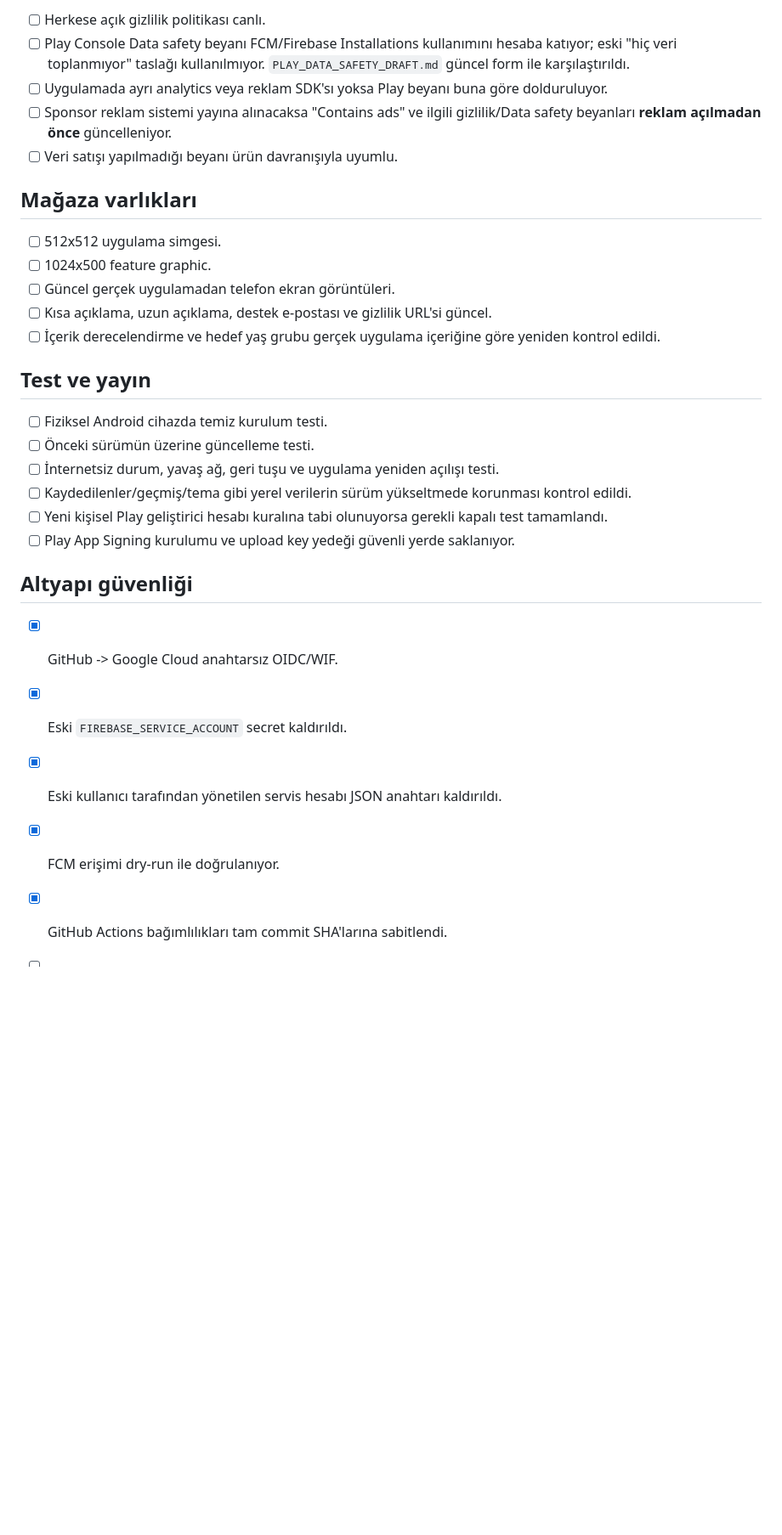
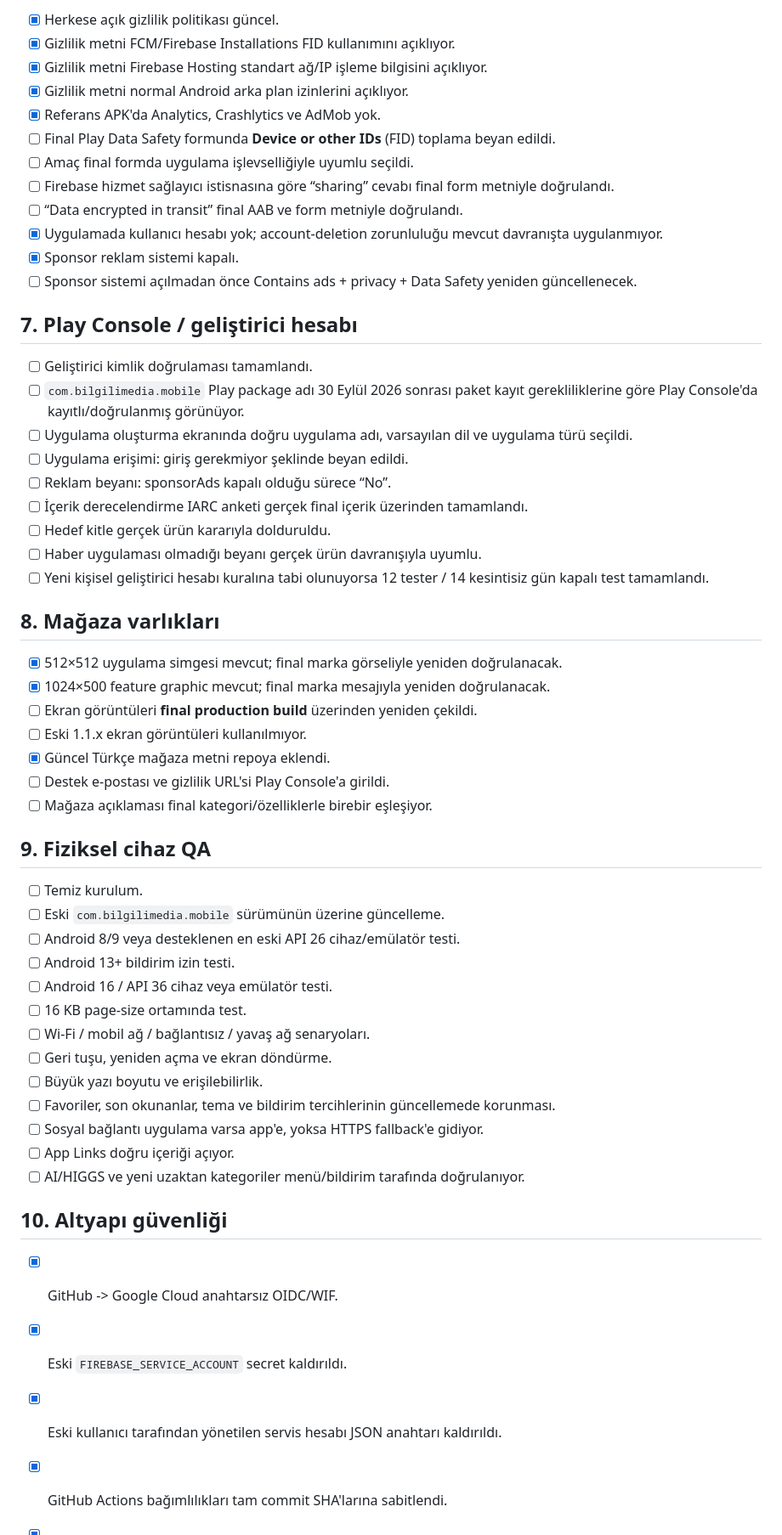
Before and after one commit to sbbilgili/bilgilimedia-push, a Markdown page: PLAY_RELEASE_CHECKLIST.md, the part around one of its changes. Shown at 85% size. Drawn GitHub-style; blank space fills up the shorter version.

Commit message:
Expand 2026 Google Play release gate

```diff
--- a/PLAY_RELEASE_CHECKLIST.md
+++ b/PLAY_RELEASE_CHECKLIST.md
@@ -25,31 +58,58 @@ Bu dosya 1.4.8 ve sonraki üretim adayları için yayın öncesi kontrol kapıs
 
-- [ ] Herkese açık gizlilik politikası canlı.
-- [ ] Play Console Data safety beyanı FCM/Firebase Installations kullanımını hesaba katıyor; eski "hiç veri toplanmıyor" taslağı kullanılmıyor. `PLAY_DATA_SAFETY_DRAFT.md` güncel form ile karşılaştırıldı.
-- [ ] Uygulamada ayrı analytics veya reklam SDK'sı yoksa Play beyanı buna göre dolduruluyor.
-- [ ] Sponsor reklam sistemi yayına alınacaksa "Contains ads" ve ilgili gizlilik/Data safety beyanları **reklam açılmadan önce** güncelleniyor.
-- [ ] Veri satışı yapılmadığı beyanı ürün davranışıyla uyumlu.
+- [x] Herkese açık gizlilik politikası güncel.
+- [x] Gizlilik metni FCM/Firebase Installations FID kullanımını açıklıyor.
+- [x] Gizlilik metni Firebase Hosting standart ağ/IP işleme bilgisini açıklıyor.
+- [x] Gizlilik metni normal Android arka plan izinlerini açıklıyor.
+- [x] Referans APK'da Analytics, Crashlytics ve AdMob yok.
+- [ ] Final Play Data Safety formunda **Device or other IDs** (FID) toplama beyan edildi.
+- [ ] Amaç final formda uygulama işlevselliğiyle uyumlu seçildi.
+- [ ] Firebase hizmet sağlayıcı istisnasına göre “sharing” cevabı final form metniyle doğrulandı.
+- [ ] “Data encrypted in transit” final AAB ve form metniyle doğrulandı.
+- [x] Uygulamada kullanıcı hesabı yok; account-deletion zorunluluğu mevcut davranışta uygulanmıyor.
+- [x] Sponsor reklam sistemi kapalı.
+- [ ] Sponsor sistemi açılmadan önce Contains ads + privacy + Data Safety yeniden güncellenecek.
 
-## Mağaza varlıkları
+## 7. Play Console / geliştirici hesabı
 
-- [ ] 512x512 uygulama simgesi.
-- [ ] 1024x500 feature graphic.
-- [ ] Güncel gerçek uygulamadan telefon ekran görüntüleri.
-- [ ] Kısa açıklama, uzun açıklama, destek e-postası ve gizlilik URL'si güncel.
-- [ ] İçerik derecelendirme ve hedef yaş grubu gerçek uygulama içeriğine göre yeniden kontrol edildi.
+- [ ] Geliştirici kimlik doğrulaması tamamlandı.
+- [ ] `com.bilgilimedia.mobile` Play package adı 30 Eylül 2026 sonrası paket kayıt gerekliliklerine göre Play Console'da kayıtlı/doğrulanmış görünüyor.
+- [ ] Uygulama oluşturma ekranında doğru uygulama adı, varsayılan dil ve uygulama türü seçildi.
+- [ ] Uygulama erişimi: giriş gerekmiyor şeklinde beyan edildi.
+- [ ] Reklam beyanı: sponsorAds kapalı olduğu sürece “No”.
+- [ ] İçerik derecelendirme IARC anketi gerçek final içerik üzerinden tamamlandı.
+- [ ] Hedef kitle gerçek ürün kararıyla dolduruldu.
+- [ ] Haber uygulaması olmadığı beyanı gerçek ürün davranışıyla uyumlu.
+- [ ] Yeni kişisel geliştirici hesabı kuralına tabi olunuyorsa 12 tester / 14 kesintisiz gün kapalı test tamamlandı.
 
-## Test ve yayın
+## 8. Mağaza varlıkları
 
-- [ ] Fiziksel Android cihazda temiz kurulum testi.
-- [ ] Önceki sürümün üzerine güncelleme testi.
-- [ ] İnternetsiz durum, yavaş ağ, geri tuşu ve uygulama yeniden açılışı testi.
-- [ ] Kaydedilenler/geçmiş/tema gibi yerel verilerin sürüm yükseltmede korunması kontrol edildi.
-- [ ] Yeni kişisel Play geliştirici hesabı kuralına tabi olunuyorsa gerekli kapalı test tamamlandı.
-- [ ] Play App Signing kurulumu ve upload key yedeği güvenli yerde saklanıyor.
+- [x] 512×512 uygulama simgesi mevcut; final marka görseliyle yeniden doğrulanacak.
+- [x] 1024×500 feature graphic mevcut; final marka mesajıyla yeniden doğrulanacak.
+- [ ] Ekran görüntüleri **final production build** üzerinden yeniden çekildi.
+- [ ] Eski 1.1.x ekran görüntüleri kullanılmıyor.
+- [x] Güncel Türkçe mağaza metni repoya eklendi.
+- [ ] Destek e-postası ve gizlilik URL'si Play Console'a girildi.
+- [ ] Mağaza açıklaması final kategori/özelliklerle birebir eşleşiyor.
 
-## Altyapı güvenliği
+## 9. Fiziksel cihaz QA
+
+- [ ] Temiz kurulum.
+- [ ] Eski `com.bilgilimedia.mobile` sürümünün üzerine güncelleme.
+- [ ] Android 8/9 veya desteklenen en eski API 26 cihaz/emülatör testi.
+- [ ] Android 13+ bildirim izin testi.
+- [ ] Android 16 / API 36 cihaz veya emülatör testi.
+- [ ] 16 KB page-size ortamında test.
+- [ ] Wi-Fi / mobil ağ / bağlantısız / yavaş ağ senaryoları.
+- [ ] Geri tuşu, yeniden açma ve ekran döndürme.
+- [ ] Büyük yazı boyutu ve erişilebilirlik.
+- [ ] Favoriler, son okunanlar, tema ve bildirim tercihlerinin güncellemede korunması.
+- [ ] Sosyal bağlantı uygulama varsa app'e, yoksa HTTPS fallback'e gidiyor.
+- [ ] App Links doğru içeriği açıyor.
+- [ ] AI/HIGGS ve yeni uzaktan kategoriler menü/bildirim tarafında doğrulanıyor.
+
+## 10. Altyapı güvenliği
 
 - [x] GitHub -> Google Cloud anahtarsız OIDC/WIF.
 - [x] Eski `FIREBASE_SERVICE_ACCOUNT` secret kaldırıldı.
 - [x] Eski kullanıcı tarafından yönetilen servis hesabı JSON anahtarı kaldırıldı.
-- [x] FCM erişimi dry-run ile doğrulanıyor.
 - [x] GitHub Actions bağımlılıkları tam commit SHA'larına sabitlendi.
```
Also changed, not shown: other parts of PLAY_RELEASE_CHECKLIST.md (+53 -16 lines).
